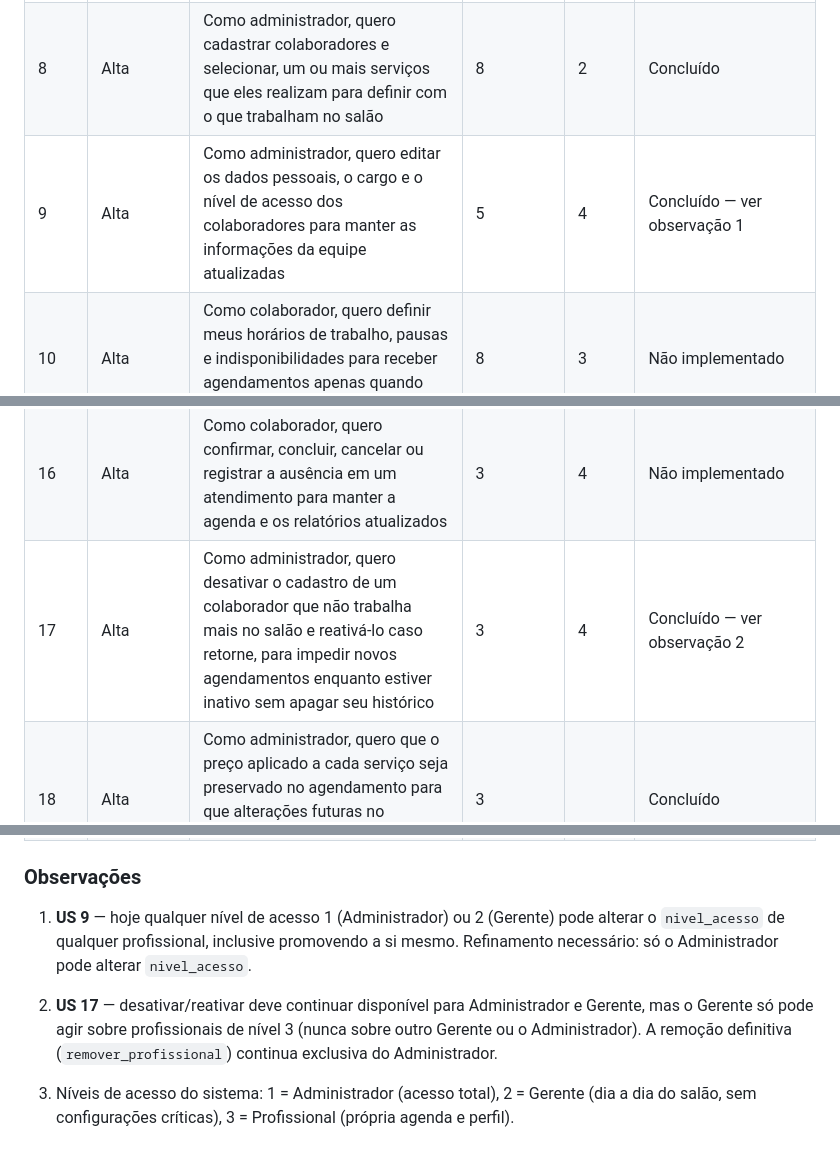
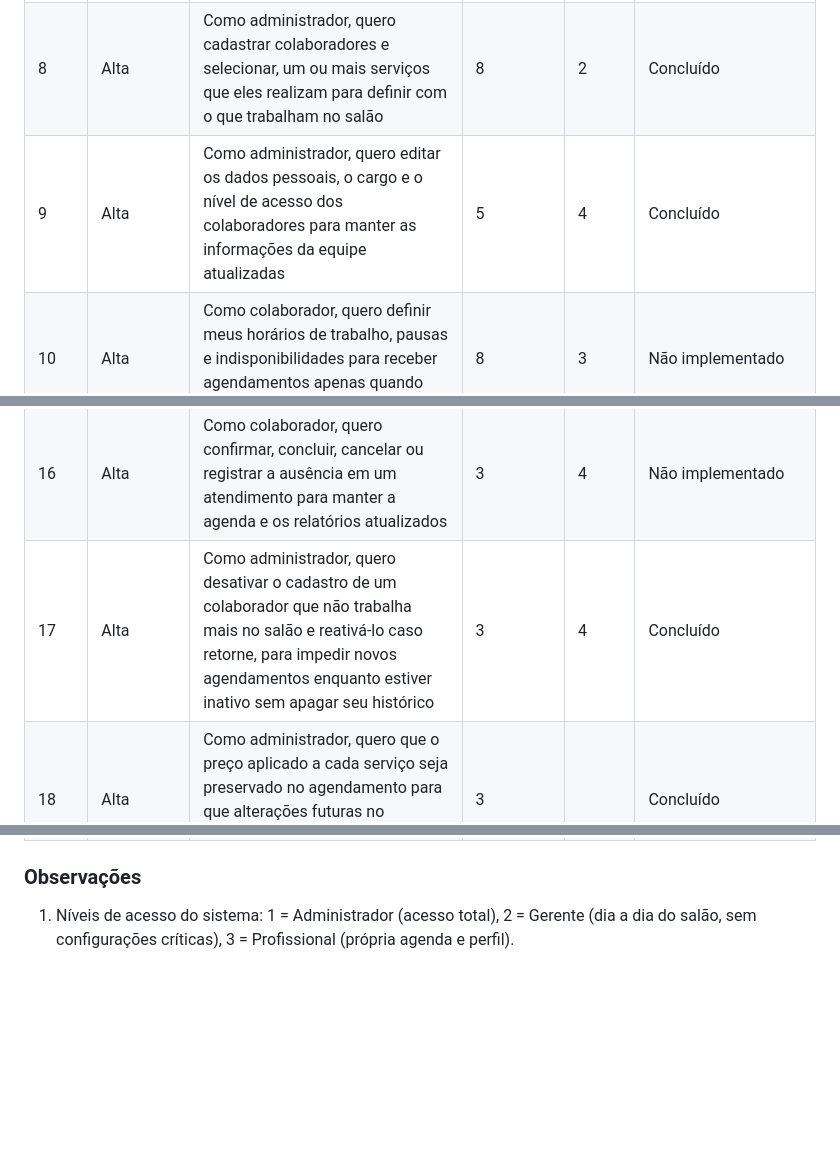
Before and after one commit to Secretaria-Gestao/TCC-ETEC, a Markdown page: README.md, 3 parts joined by grey strips. Drawn GitHub-style; blank space fills up the shorter version.

Commit message:
Atualiza backlog: resolve observações 1 e 2 (US 9 e US 17)
As restrições de nível de acesso implementadas na KAN-120/KAN-121
resolveram os refinamentos pendentes: só o Administrador altera
nivel_acesso, e o Gerente não pode mais mexer em outro Gerente ou
no Administrador.

Co-Authored-By: Claude Sonnet 5 <noreply@anthropic.com>

```diff
--- a/README.md
+++ b/README.md
@@ -43,7 +43,7 @@
 | 6    | Alta       | Como colaborador, quero gerenciar os meus serviços para me organizar antes do atendimento                                                                                                                    | 5          | 3 | Em andamento |
 | 7    | Alta       | Como administrador, quero gerenciar os meus serviços para me organizar antes do atendimento                                                                                                                  | 5          | 3 | Em andamento |
 | 8    | Alta       | Como administrador, quero cadastrar colaboradores e selecionar, um ou mais serviços que eles realizam para definir com o que trabalham no salão                                                              | 8          | 2 | Concluído |
-| 9    | Alta       | Como administrador, quero editar os dados pessoais, o cargo e o nível de acesso dos colaboradores para manter as informações da equipe atualizadas                                                           | 5          | 4 | Concluído — ver observação 1 |
+| 9    | Alta       | Como administrador, quero editar os dados pessoais, o cargo e o nível de acesso dos colaboradores para manter as informações da equipe atualizadas                                                           | 5          | 4 | Concluído |
 | 10   | Alta       | Como colaborador, quero definir meus horários de trabalho, pausas e indisponibilidades para receber agendamentos apenas quando puder atender                                                                 | 8          | 3 | Não implementado |
 | 11   | Alta       | Como colaborador, quero visualizar minha agenda e os dados dos próximos atendimentos para organizar meu trabalho diário                                                                                      | 5          | 3 | Concluído |
 | 12   | Alta       | Como colaborador, quero que meu cliente agende um ou mais serviços comigo em um horário disponível para garantir o atendimento                                                                               | 8          | 1 | Concluído |
@@ -51,7 +51,7 @@
 | 14   | Alta       | Como colaborador, quero que meus clientes visualizem seus próprios agendamentos para não perderem os horários marcados                                                                                       | 3          | 2 | Concluído |
 | 15   | Alta       | Como colaborador, quero que meus clientes possam cancelar seus próprios agendamentos para liberar os horários que não serão utilizados                                                                       | 3          | 5 | Não implementado |
 | 16   | Alta       | Como colaborador, quero confirmar, concluir, cancelar ou registrar a ausência em um atendimento para manter a agenda e os relatórios atualizados                                                             | 3          | 4 | Não implementado |
-| 17   | Alta       | Como administrador, quero desativar o cadastro de um colaborador que não trabalha mais no salão e reativá-lo caso retorne, para impedir novos agendamentos enquanto estiver inativo sem apagar seu histórico | 3          | 4 | Concluído — ver observação 2 |
+| 17   | Alta       | Como administrador, quero desativar o cadastro de um colaborador que não trabalha mais no salão e reativá-lo caso retorne, para impedir novos agendamentos enquanto estiver inativo sem apagar seu histórico | 3          | 4 | Concluído |
 | 18   | Alta       | Como administrador, quero que o preço aplicado a cada serviço seja preservado no agendamento para que alterações futuras no catálogo não modifiquem os valores do histórico                                  | 3          | | Concluído |
 | 19   | Alta       | Como administrador, quero definir para cada colaborador se o salão deve pagar a ele ou se ele deve pagar ao salão, para representar o acordo financeiro estabelecido                                         | 5          | | Não implementado |
 | 20   | Alta       | Como administrador, quero visualizar um relatório com os valores que devo pagar ou receber de cada colaborador para agilizar o acerto de contas                                                              | 8          | | Não implementado |
@@ -72,8 +72,4 @@
 
 ### Observações
 
-1. **US 9** — hoje qualquer nível de acesso 1 (Administrador) ou 2 (Gerente) pode alterar o `nivel_acesso` de qualquer profissional, inclusive promovendo a si mesmo. Refinamento necessário: só o Administrador pode alterar `nivel_acesso`.
-
-2. **US 17** — desativar/reativar deve continuar disponível para Administrador e Gerente, mas o Gerente só pode agir sobre profissionais de nível 3 (nunca sobre outro Gerente ou o Administrador). A remoção definitiva (`remover_profissional`) continua exclusiva do Administrador.
-
-3. Níveis de acesso do sistema: 1 = Administrador (acesso total), 2 = Gerente (dia a dia do salão, sem configurações críticas), 3 = Profissional (própria agenda e perfil).
+1. Níveis de acesso do sistema: 1 = Administrador (acesso total), 2 = Gerente (dia a dia do salão, sem configurações críticas), 3 = Profissional (própria agenda e perfil).
```
